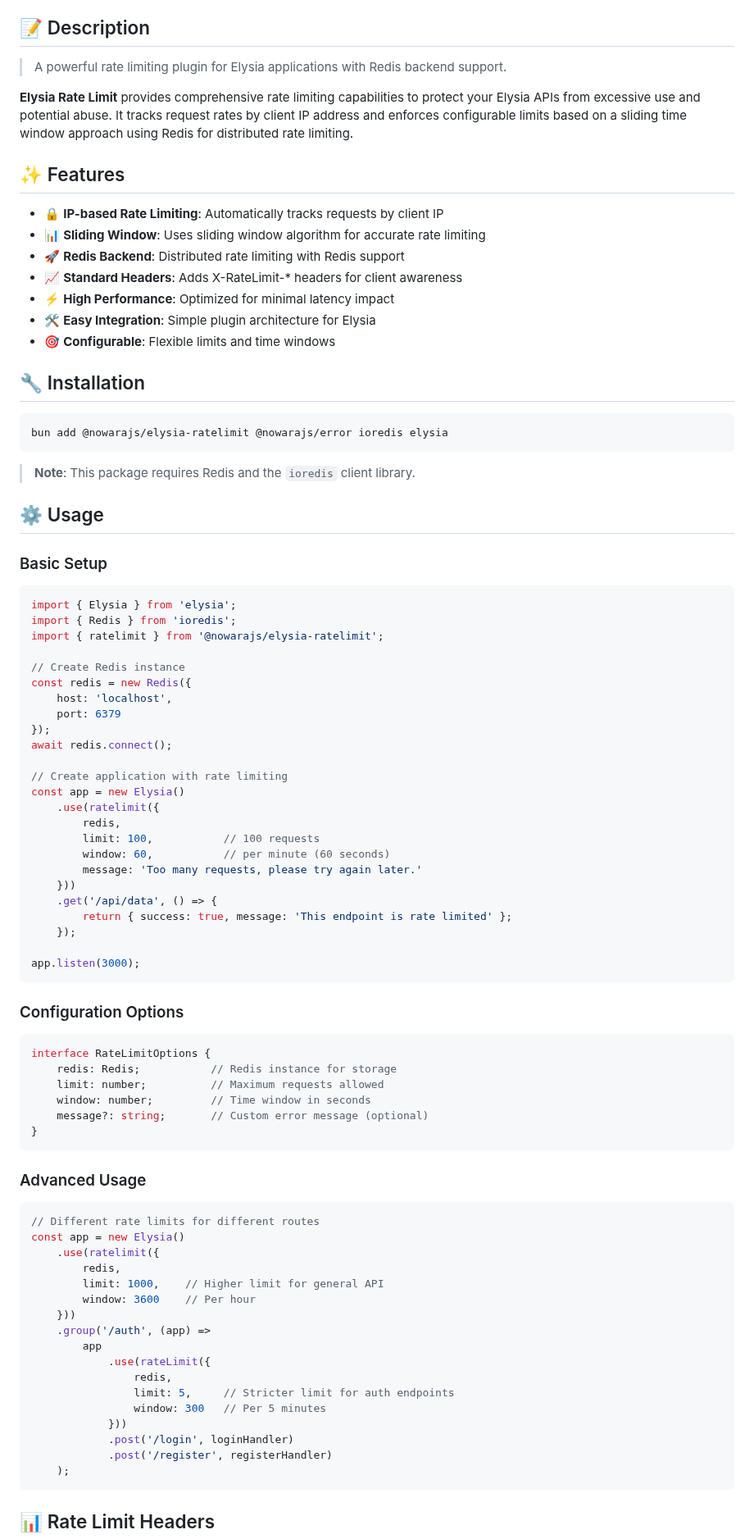
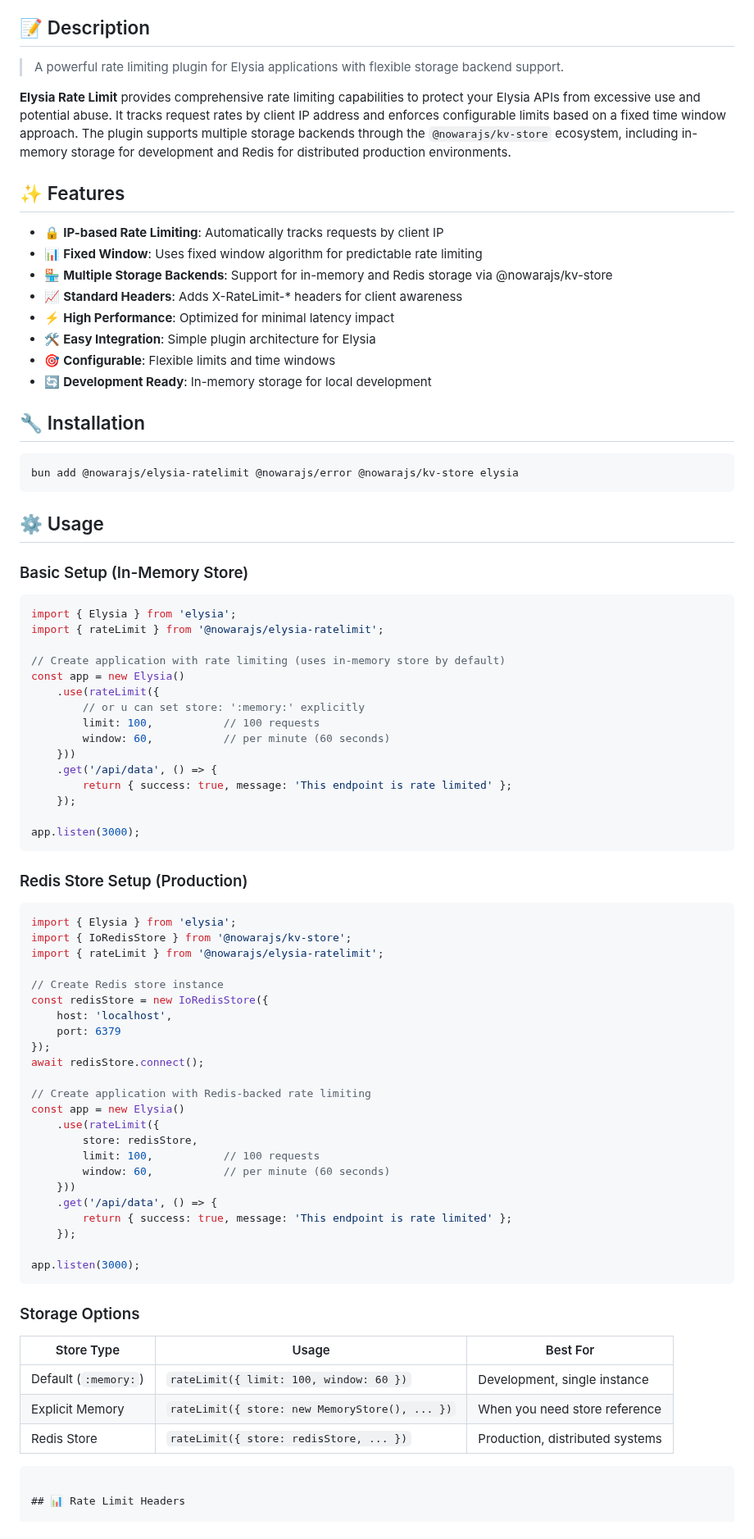
Before and after one commit to NowaraJS/elysia-ratelimit, a Markdown page: README.md, the part around the change. Shown at 82% size. Drawn GitHub-style.

Commit message:
docs(📖): [update README for improved clarity on rate limiting features]
Updated the README to clarify the rate limiting plugin's support for multiple storage backends, including in-memory and Redis. Revised the description and features section to reflect the fixed window algorithm and removed references to the sliding window and Redis-specific setup. Enhanced installation instructions and usage examples for better understanding.

````diff
--- a/README.md
+++ b/README.md
@@ -15,51 +15,40 @@
 
 ## 📝 Description
 
-> A powerful rate limiting plugin for Elysia applications with Redis backend support.
+> A powerful rate limiting plugin for Elysia applications with flexible storage backend support.
 
-**Elysia Rate Limit** provides comprehensive rate limiting capabilities to protect your Elysia APIs from excessive use and potential abuse. It tracks request rates by client IP address and enforces configurable limits based on a sliding time window approach using Redis for distributed rate limiting.
+**Elysia Rate Limit** provides comprehensive rate limiting capabilities to protect your Elysia APIs from excessive use and potential abuse. It tracks request rates by client IP address and enforces configurable limits based on a fixed time window approach. The plugin supports multiple storage backends through the `@nowarajs/kv-store` ecosystem, including in-memory storage for development and Redis for distributed production environments.
 
 ## ✨ Features
 
 - 🔒 **IP-based Rate Limiting**: Automatically tracks requests by client IP
-- 📊 **Sliding Window**: Uses sliding window algorithm for accurate rate limiting
-- 🚀 **Redis Backend**: Distributed rate limiting with Redis support
+- 📊 **Fixed Window**: Uses fixed window algorithm for predictable rate limiting
+- 🏪 **Multiple Storage Backends**: Support for in-memory and Redis storage via @nowarajs/kv-store
 - 📈 **Standard Headers**: Adds X-RateLimit-* headers for client awareness
 - ⚡ **High Performance**: Optimized for minimal latency impact
 - 🛠️ **Easy Integration**: Simple plugin architecture for Elysia
 - 🎯 **Configurable**: Flexible limits and time windows
+- 🔄 **Development Ready**: In-memory storage for local development
 
 ## 🔧 Installation
 
 ```bash
-bun add @nowarajs/elysia-ratelimit @nowarajs/error ioredis elysia
+bun add @nowarajs/elysia-ratelimit @nowarajs/error @nowarajs/kv-store elysia
 ```
-
-> **Note**: This package requires Redis and the `ioredis` client library.
-
 ## ⚙️ Usage
 
-### Basic Setup
+### Basic Setup (In-Memory Store)
 
 ```ts
 import { Elysia } from 'elysia';
-import { Redis } from 'ioredis';
-import { ratelimit } from '@nowarajs/elysia-ratelimit';
+import { rateLimit } from '@nowarajs/elysia-ratelimit';
 
-// Create Redis instance
-const redis = new Redis({
-	host: 'localhost',
-	port: 6379
-});
-await redis.connect();
-
-// Create application with rate limiting
+// Create application with rate limiting (uses in-memory store by default)
 const app = new Elysia()
-	.use(ratelimit({
-		redis,
+	.use(rateLimit({
+		// or u can set store: ':memory:' explicitly
 		limit: 100,           // 100 requests
 		window: 60,           // per minute (60 seconds)
-		message: 'Too many requests, please try again later.'
 	}))
 	.get('/api/data', () => {
 		return { success: true, message: 'This endpoint is rate limited' };
@@ -68,37 +57,41 @@ const app = new Elysia()
 app.listen(3000);
 ```
 
-### Configuration Options
+### Redis Store Setup (Production)
 
 ```ts
-interface RateLimitOptions {
-	redis: Redis;           // Redis instance for storage
-	limit: number;          // Maximum requests allowed
-	window: number;         // Time window in seconds
-	message?: string;       // Custom error message (optional)
-}
+import { Elysia } from 'elysia';
+import { IoRedisStore } from '@nowarajs/kv-store';
+import { rateLimit } from '@nowarajs/elysia-ratelimit';
+
+// Create Redis store instance
+const redisStore = new IoRedisStore({
+	host: 'localhost',
+	port: 6379
+});
+await redisStore.connect();
+
+// Create application with Redis-backed rate limiting
+const app = new Elysia()
+	.use(rateLimit({
+		store: redisStore,
+		limit: 100,           // 100 requests
+		window: 60,           // per minute (60 seconds)
+	}))
+	.get('/api/data', () => {
+		return { success: true, message: 'This endpoint is rate limited' };
+	});
+
+app.listen(3000);
 ```
 
-### Advanced Usage
+### Storage Options
 
-```ts
-// Different rate limits for different routes
-const app = new Elysia()
-	.use(ratelimit({
-		redis,
-		limit: 1000,    // Higher limit for general API
-		window: 3600    // Per hour
-	}))
-	.group('/auth', (app) =>
-		app
-			.use(rateLimit({
-				redis,
-				limit: 5,     // Stricter limit for auth endpoints
-				window: 300   // Per 5 minutes
-			}))
-			.post('/login', loginHandler)
-			.post('/register', registerHandler)
-	);
+| Store Type | Usage | Best For |
+|------------|-------|----------|
+| Default (`:memory:`) | `rateLimit({ limit: 100, window: 60 })` | Development, single instance |
+| Explicit Memory | `rateLimit({ store: new MemoryStore(), ... })` | When you need store reference |
+| Redis Store | `rateLimit({ store: redisStore, ... })` | Production, distributed systems |
 ```
 
 ## 📊 Rate Limit Headers
````
